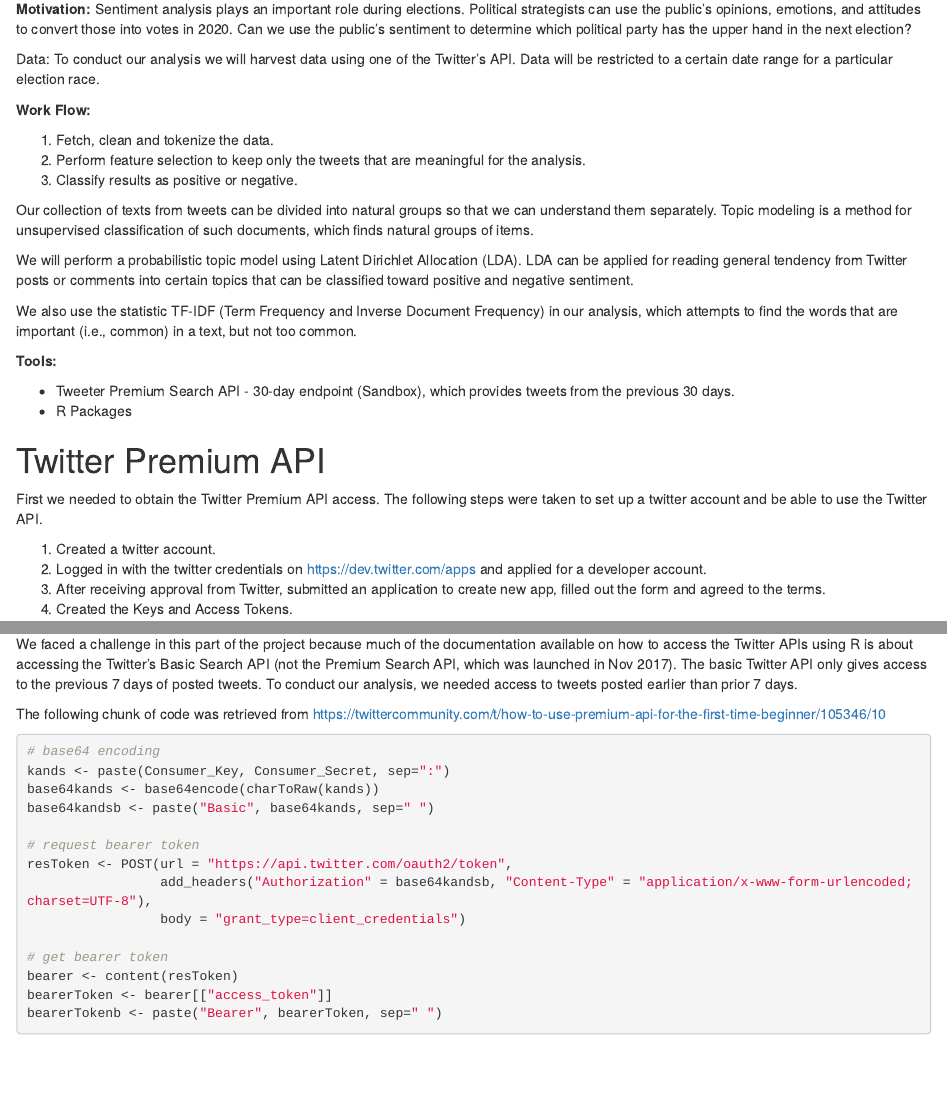
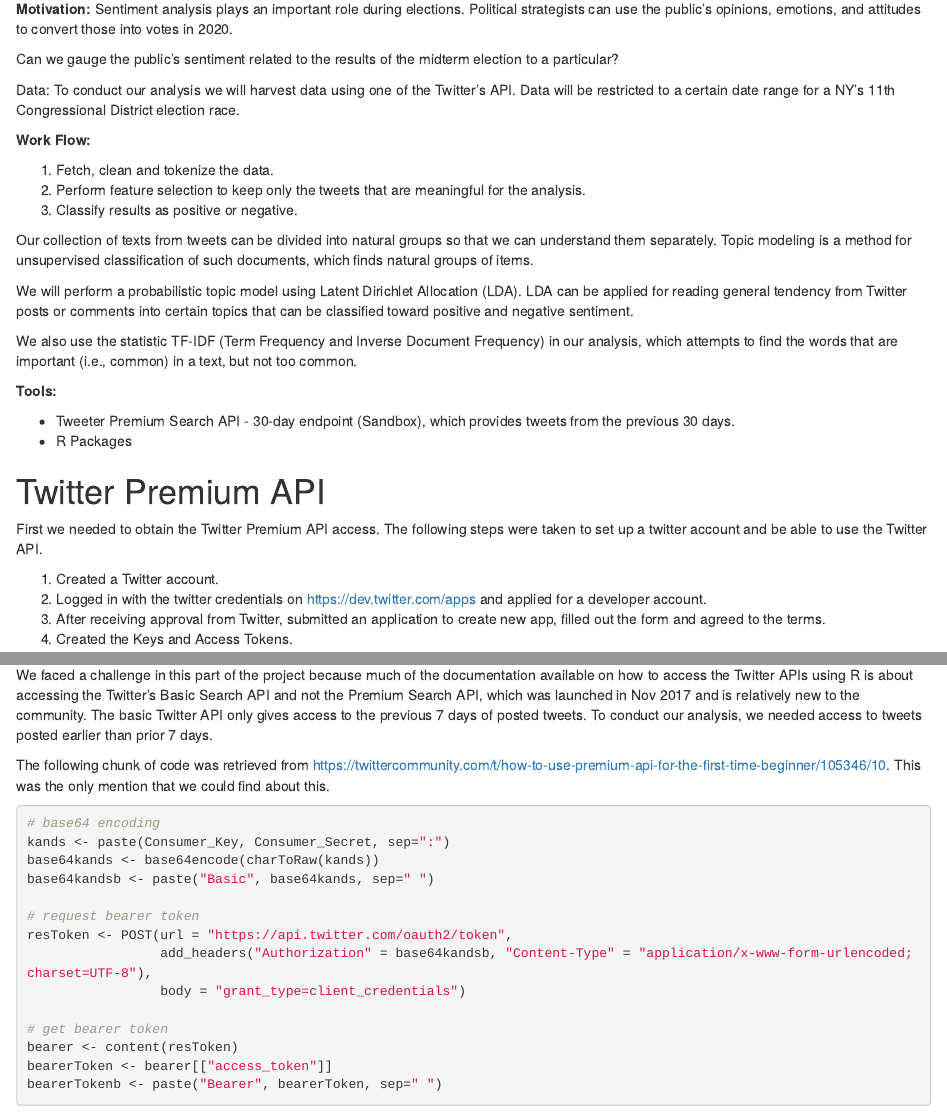
Before and after one commit to bsosnovski/FinalProject, an R Markdown document (Final_Project.Rmd): the page in a window 1100 px wide, from 310 px down, and a second part further down, joined at a grey line. Rendered offline with R 4.5, knitr and Pandoc, with nearby package versions; drawn as R Markdown's standard HTML page in place of the format the file asks for; some code elsewhere in the file could not run offline.

Commit message:
more updates

````diff
--- a/Final_Project.Rmd
+++ b/Final_Project.Rmd
@@ -16,9 +16,10 @@ Using Twitter API for sentiment analysis on the 2018 midterm election results fo
 **Members:** B. Sosnovski, E. Azrilyan and R. Mercier
 
 **Motivation:** Sentiment analysis plays an important role during elections. Political strategists can use the public’s opinions, emotions, and attitudes to convert those into votes in 2020.
-Can we use the public’s sentiment to determine which political party has the upper hand in the next election?
 
-Data: To conduct our analysis we will harvest data using one of the Twitter's API. Data will be restricted to a certain date range for a particular election race.
+Can we gauge the public’s sentiment related to the results of the midterm election to a particular?
+
+Data: To conduct our analysis we will harvest data using one of the Twitter's API. Data will be restricted to a certain date range for a NY's 11th Congressional District election race.
 
 **Work Flow:**
 
@@ -42,7 +43,7 @@ We also use the statistic TF-IDF (Term Frequency and Inverse Document Frequency)
 
 First we needed to obtain the Twitter Premium API access. The following steps were taken to set up a twitter account and be able to use the Twitter API.
 
-1. Created a twitter account.
+1. Created a Twitter account.
 2. Logged in with the twitter credentials on <https://dev.twitter.com/apps> and applied for a developer account.
 3. After receiving approval from Twitter, submitted an application to create new app, filled out the form and agreed to the terms.
 4. Created the Keys and Access Tokens.
@@ -85,9 +86,9 @@ Access_Secret <- api$access_token_secret
 
 # API Authentication
 
-We faced a challenge in this part of the project because much of the documentation available on how to access the Twitter APIs using R is about accessing the Twitter's Basic Search API (not the Premium Search API, which was launched in Nov 2017). The basic Twitter API only gives access to the previous 7 days of posted tweets. To conduct our analysis, we needed access to tweets posted earlier than prior 7 days.
+We faced a challenge in this part of the project because much of the documentation available on how to access the Twitter APIs using R is about accessing the Twitter's Basic Search API and not the Premium Search API, which was launched in Nov 2017 and is relatively new to the community. The basic Twitter API only gives access to the previous 7 days of posted tweets. To conduct our analysis, we needed access to tweets posted earlier than prior 7 days.
 
-The following chunk of code was retrieved from <https://twittercommunity.com/t/how-to-use-premium-api-for-the-first-time-beginner/105346/10>
+The following chunk of code was retrieved from <https://twittercommunity.com/t/how-to-use-premium-api-for-the-first-time-beginner/105346/10>. This was the only mention that we could find about this.
 
 ```{r eval=FALSE}
 # base64 encoding
````
